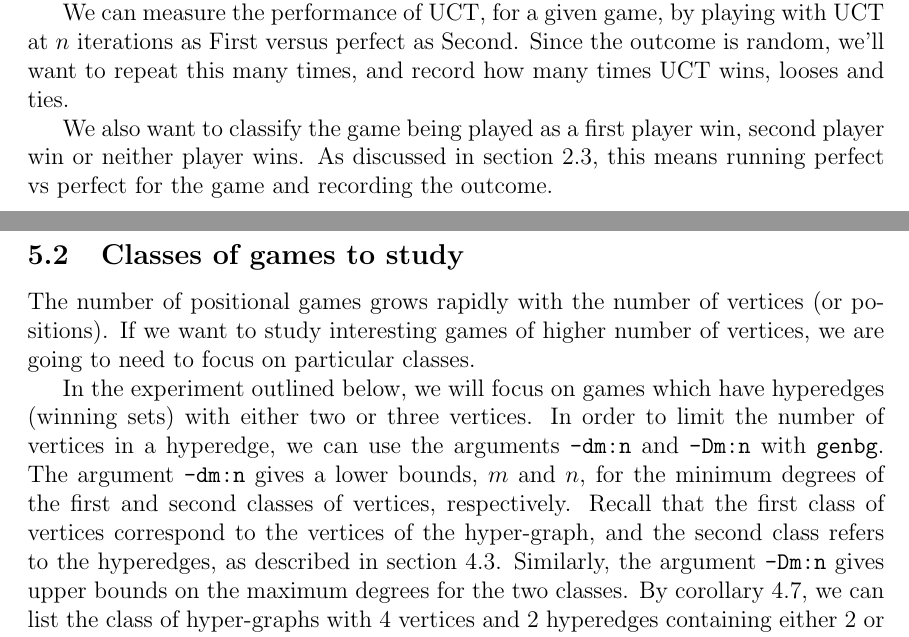
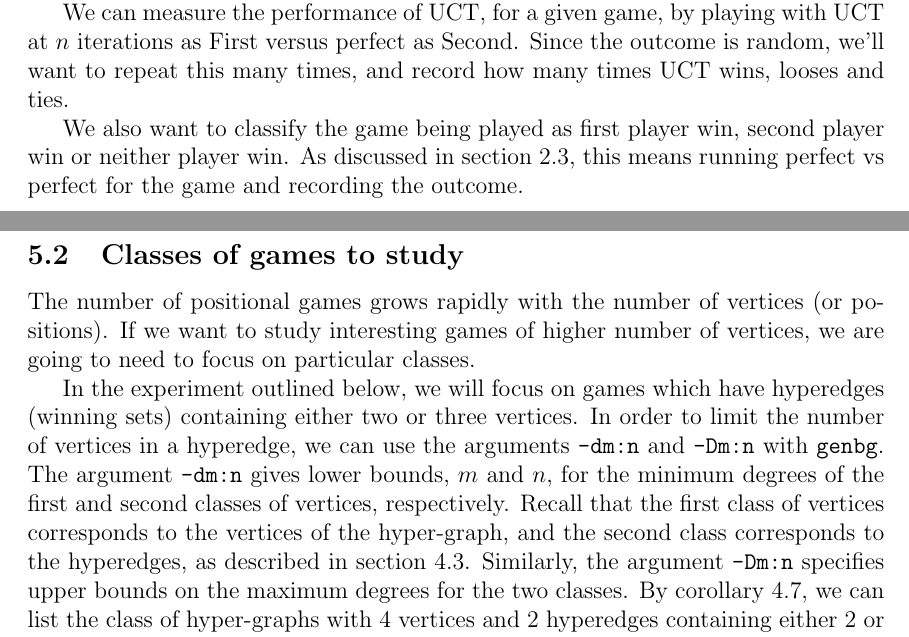
Before and after one commit to leino/thesis_msc_engphys, a LaTeX thesis (report/thesis.tex, which reads report/experiments.tex): two parts of pages 21 and 22 of 41, joined at a grey line, cut so that both start at the same text. Compiled offline with pdfLaTeX.

Commit message:
more corrections

```diff
--- a/report/experiments.tex
+++ b/report/experiments.tex
@@ -8,7 +8,7 @@ We would also want to know at what number, or even if, it becomes virtually perf
 We can measure the performance of UCT, for a given game, by playing with UCT at $n$ iterations as First versus perfect as Second.
 Since the outcome is random, we'll want to repeat this many times, and record how many times UCT wins, looses and ties.
 
-We also want to classify the game being played as a first player win, second player win or neither player wins.
+We also want to classify the game being played as first player win, second player win or neither player win.
 As discussed in section \ref{sec:minimax}, this means running perfect vs perfect for the game and recording the outcome.
 
 
@@ -17,11 +17,11 @@ As discussed in section \ref{sec:minimax}, this means running perfect vs perfect
 The number of positional games grows rapidly with the number of vertices (or positions).
 If we want to study interesting games of higher number of vertices, we are going to need to focus on particular classes.
 
-In the experiment outlined below, we will focus on games which have hyperedges (winning sets) with either two or three vertices.
+In the experiment outlined below, we will focus on games which have hyperedges (winning sets) containing either two or three vertices.
 In order to limit the number of vertices in a hyperedge, we can use the arguments \texttt{-dm:n} and \texttt{-Dm:n} with \texttt{genbg}.
-The argument \texttt{-dm:n} gives a lower bounds, $m$ and $n$, for the minimum degrees of the first and second classes of vertices, respectively.
-Recall that the first class of vertices correspond to the vertices of the hyper-graph, and the second class refers to the hyperedges, as described in section \ref{sec:nautycommandline}.
-Similarly, the argument \texttt{-Dm:n} gives upper bounds on the maximum degrees for the two classes.
+The argument \texttt{-dm:n} gives lower bounds, $m$ and $n$, for the minimum degrees of the first and second classes of vertices, respectively.
+Recall that the first class of vertices corresponds to the vertices of the hyper-graph, and the second class corresponds to the hyperedges, as described in section \ref{sec:nautycommandline}.
+Similarly, the argument \texttt{-Dm:n} specifies upper bounds on the maximum degrees for the two classes.
 By corollary \ref{cor:hypergraph_bipartite_bijection}, we can list the class of hyper-graphs with 4 vertices and 2 hyperedges containing either 2 or 3 vertices, and where each vertex is in at least one hyperedge, by running:
 
 \begin{code}
```
Also changed, not shown: report/database_queries.tex (+6 -6 lines), report/experiments.tex (2 more changed lines).
